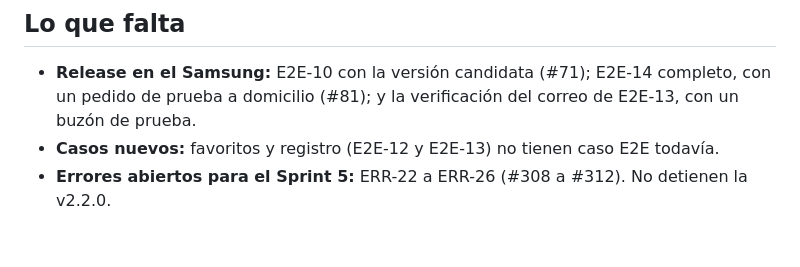
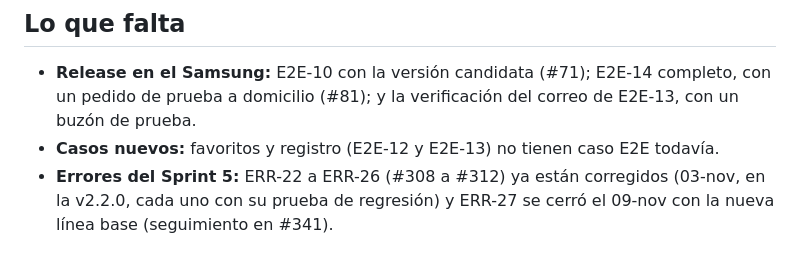
Before and after one commit to Ennimex/pier-reposteria-app, a Markdown page: docs/pruebas-matriz-e2e.md, the part around one of its changes. GitHub-like rendering.

```diff
--- a/docs/pruebas-matriz-e2e.md
+++ b/docs/pruebas-matriz-e2e.md
@@ -94,4 +94,5 @@ vio» queda vacío cuando el issue no lo dice. Las pruebas de regresión llevan
 - **Release en el Samsung:** E2E-10 con la versión candidata (#71); E2E-14 completo, con un pedido de prueba a domicilio (#81);
   y la verificación del correo de E2E-13, con un buzón de prueba.
 - **Casos nuevos:** favoritos y registro (E2E-12 y E2E-13) no tienen caso E2E todavía.
-- **Errores abiertos para el Sprint 5:** ERR-22 a ERR-26 (#308 a #312). No detienen la v2.2.0.
+- **Errores del Sprint 5:** ERR-22 a ERR-26 (#308 a #312) ya están corregidos (03-nov, en la v2.2.0, cada uno con
+  su prueba de regresión) y ERR-27 se cerró el 09-nov con la nueva línea base (seguimiento en #341).
```
Also changed, not shown: other parts of docs/pruebas-matriz-e2e.md (+2 -2 lines).
